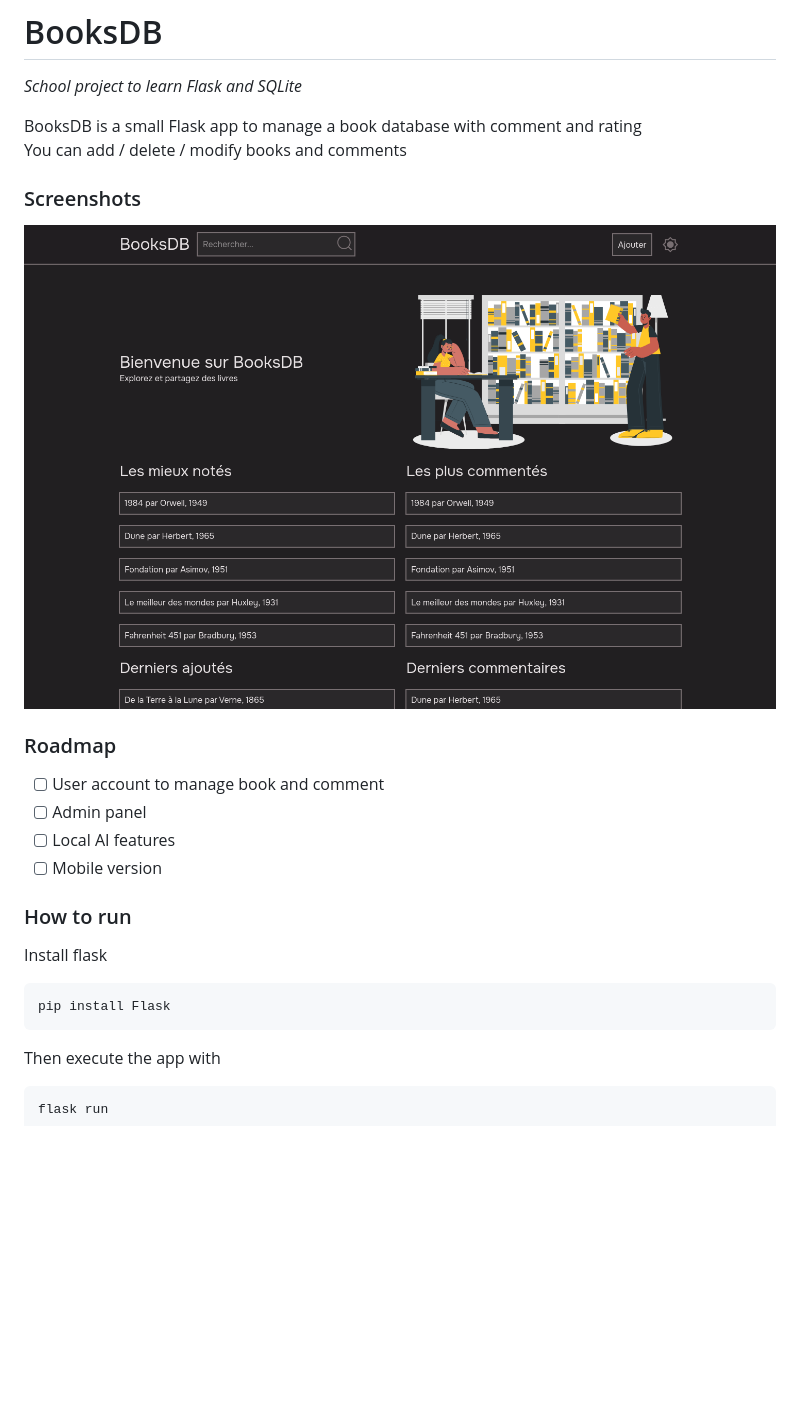
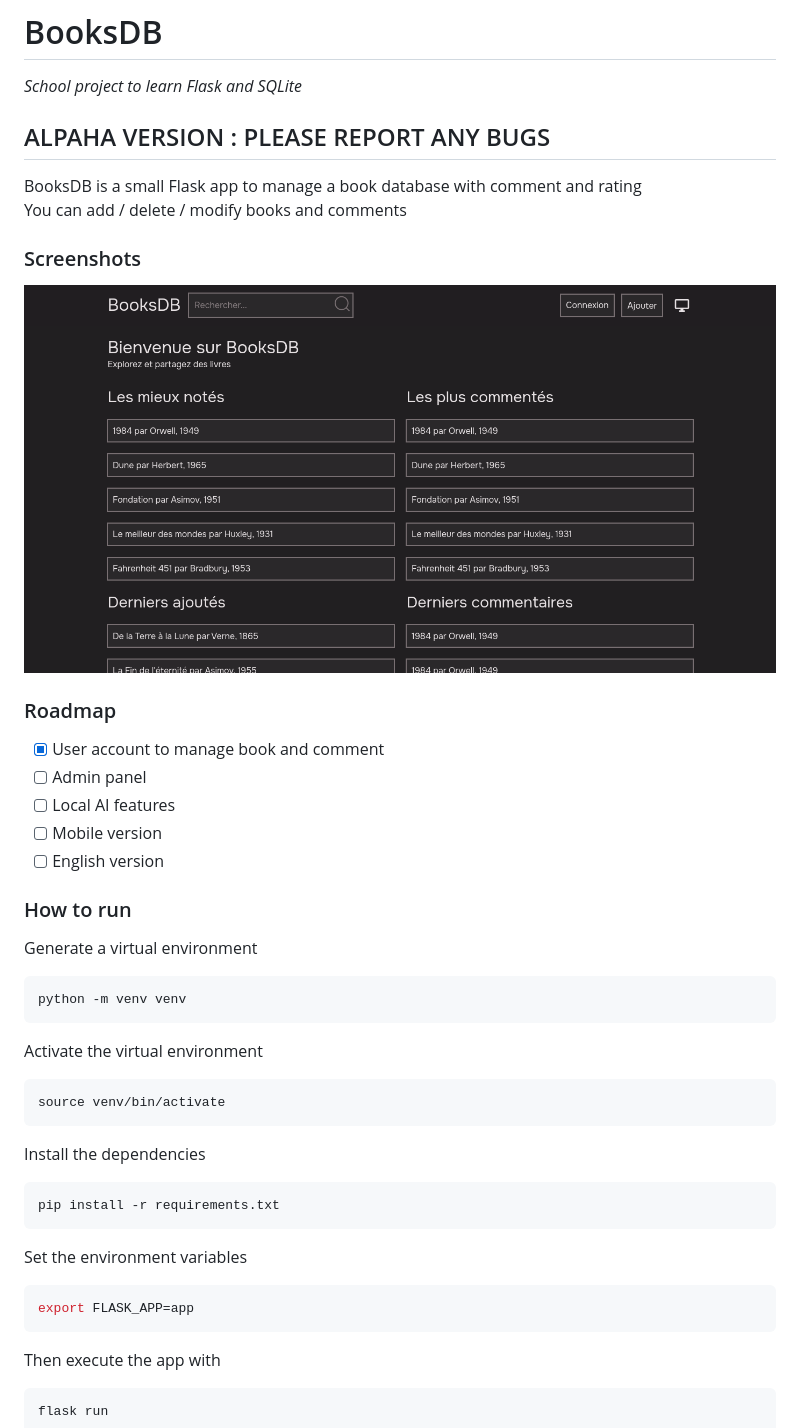
Before and after one commit to loulou64490/BooksDB, a Markdown page: README.md, the part around the change. Drawn GitHub-style; pictures changed too: assets/1.png; blank space fills up the shorter version.

````diff
--- a/README.md
+++ b/README.md
@@ -1,5 +1,6 @@
 # BooksDB
 _School project to learn Flask and SQLite_
+## ALPAHA VERSION : PLEASE REPORT ANY BUGS
 
 BooksDB is a small Flask app to manage a book database with comment and rating
 You can add / delete / modify books and comments
@@ -8,17 +9,29 @@ You can add / delete / modify books and comments
 ![Landing page](assets/1.png)
 
 ### Roadmap
-- [ ] User account to manage book and comment
+- [x] User account to manage book and comment
 - [ ] Admin panel
 - [ ] Local AI features
 - [ ] Mobile version
+- [ ] English version
 
 ### How to run
-Install flask
+Generate a virtual environment
 ```bash
-pip install Flask
+python -m venv venv
 ```
-
+Activate the virtual environment
+```bash
+source venv/bin/activate
+```
+Install the dependencies
+```bash
+pip install -r requirements.txt
+```
+Set the environment variables
+```bash
+export FLASK_APP=app
+```
 Then execute the app with
 ```bash
 flask run
````
